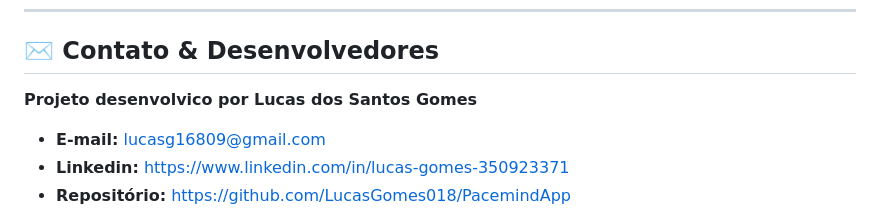
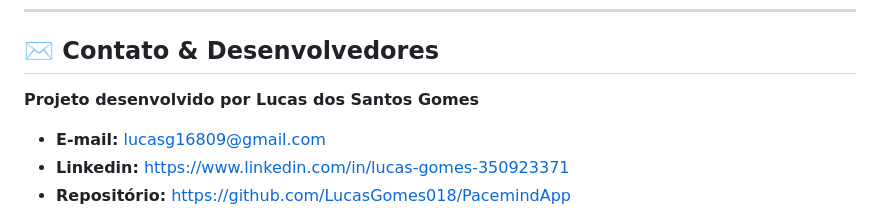
Before and after one commit to LucasGomes018/PacemindApp, a Markdown page: README.md, the part around the change. Drawn GitHub-style.

Commit message:
atualização

```diff
--- a/README.md
+++ b/README.md
@@ -136,7 +136,7 @@ Uma das propostas do PaceMind é permitir que o corredor compare diferentes per
 
 ## ✉️ Contato & Desenvolvedores
 
-**Projeto desenvolvico por Lucas dos Santos Gomes**
+**Projeto desenvolvido por Lucas dos Santos Gomes**
 
 - **E-mail:** [lucasg16809@gmail.com](mailto:lucasg16809@gmail.com)
 - **Linkedin:** https://www.linkedin.com/in/lucas-gomes-350923371
```
